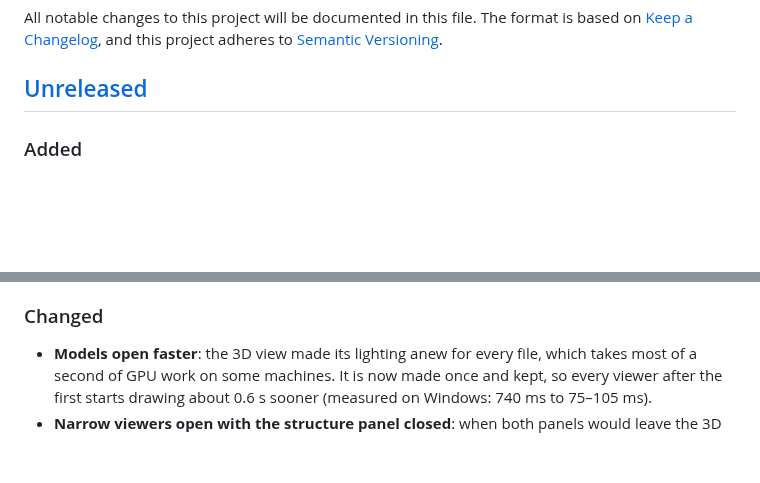
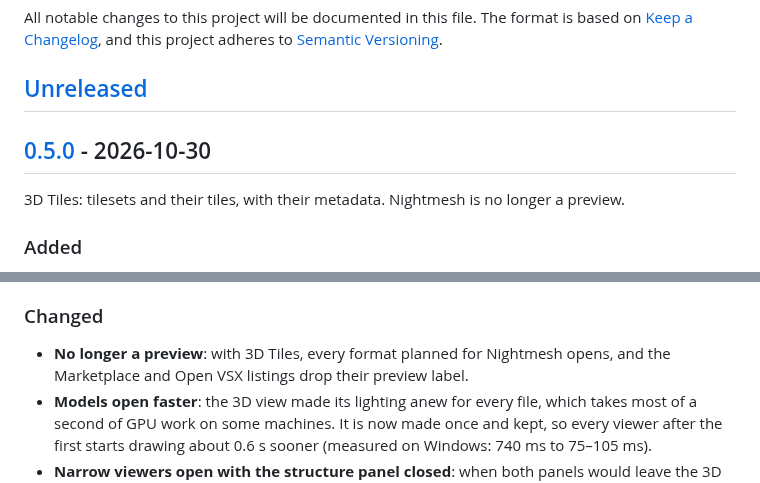
Before and after one commit to mbKalkan/nightmesh, a Markdown page: CHANGELOG.md, 2 parts joined by grey strips. Drawn GitHub-style; blank space fills up the shorter version.

```diff
--- a/CHANGELOG.md
+++ b/CHANGELOG.md
@@ -5,6 +5,10 @@ The format is based on [Keep a Changelog](https://keepachangelog.com/en/1.1.0/),
 and this project adheres to [Semantic Versioning](https://semver.org/spec/v2.0.0.html).
 
 ## [Unreleased]
+
+## [0.5.0] - 2026-10-30
+
+3D Tiles: tilesets and their tiles, with their metadata. Nightmesh is no longer a preview.
 
 ### Added
 
@@ -88,6 +92,8 @@ and this project adheres to [Semantic Versioning](https://semver.org/spec/v2.0.0
 
 ### Changed
 
+- **No longer a preview**: with 3D Tiles, every format planned for Nightmesh opens, and the
+  Marketplace and Open VSX listings drop their preview label.
 - **Models open faster**: the 3D view made its lighting anew for every file, which takes most of
   a second of GPU work on some machines. It is now made once and kept, so every viewer after the
   first starts drawing about 0.6 s sooner (measured on Windows: 740 ms to 75–105 ms).
```
Also changed, not shown: other parts of CHANGELOG.md (+2 -1 lines), README.md (+37 -10 lines), docs/images/tiles-dark.png (added), 5 other files.
